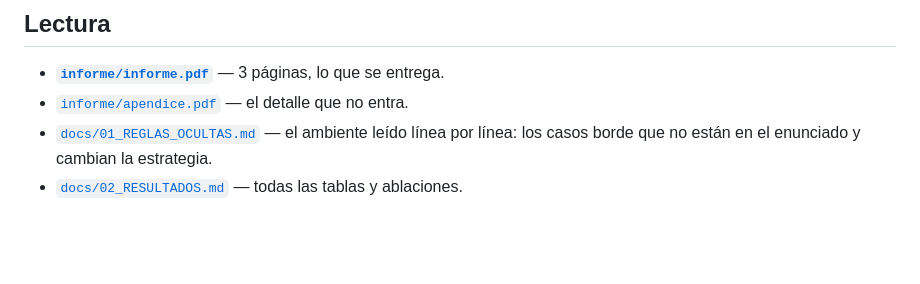
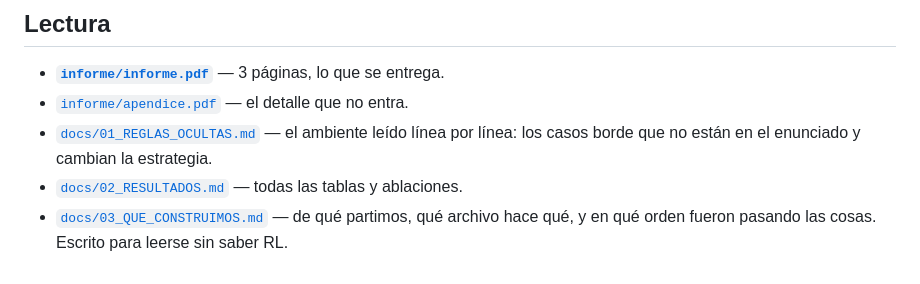
Before and after one commit to JustUrIs/TP1-AI-NEURO, a Markdown page: README.md, the part around the change. Drawn GitHub-style; blank space fills up the shorter version.

```diff
--- a/README.md
+++ b/README.md
@@ -123,3 +123,5 @@ python package.py
   línea por línea: los casos borde que no están en el enunciado y cambian la
   estrategia.
 - [`docs/02_RESULTADOS.md`](docs/02_RESULTADOS.md) — todas las tablas y ablaciones.
+- [`docs/03_QUE_CONSTRUIMOS.md`](docs/03_QUE_CONSTRUIMOS.md) — de qué partimos, qué archivo
+  hace qué, y en qué orden fueron pasando las cosas. Escrito para leerse sin saber RL.
```
Also changed, not shown: docs/03_QUE_CONSTRUIMOS.md (added, +347 -0 lines).
